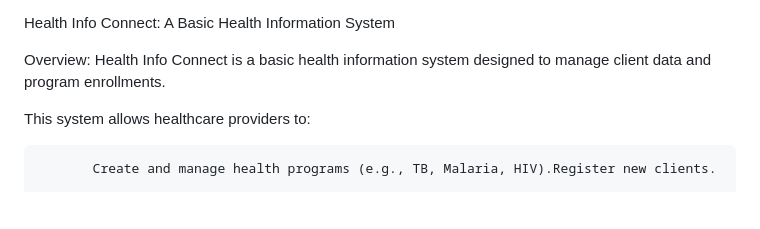
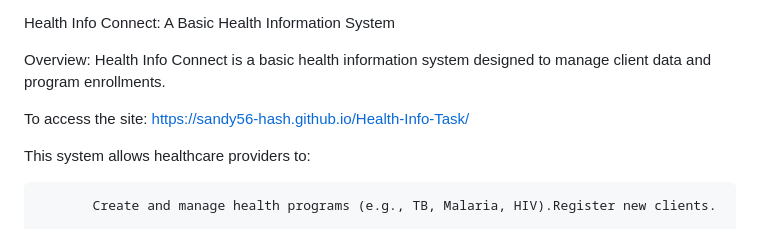
Before and after one commit to sandy56-hash/Health-Info-Task, a Markdown page: README.md, the part around the change. Rendered like a GitHub page; blank space fills up the shorter version.

```diff
--- a/README.md
+++ b/README.md
@@ -2,6 +2,8 @@ Health Info Connect: A Basic Health Information System
 
 Overview:
 Health Info Connect is a basic health information system designed to manage client data and program enrollments.
+
+To access the site: https://sandy56-hash.github.io/Health-Info-Task/
 
 This system allows healthcare providers to:
 
```
